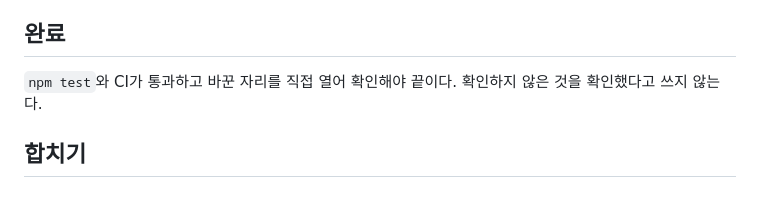
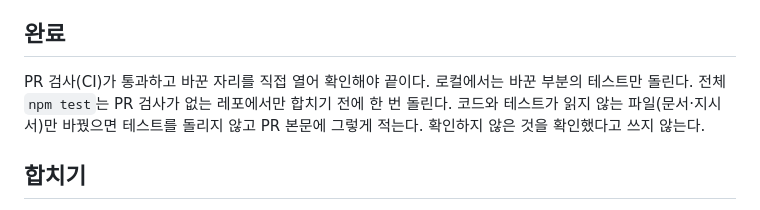
Before and after one commit to alex-roh/alex-roh.github.io, a Markdown page: AGENTS.md, the part around the change. Drawn GitHub-style.

Commit message:
공통 규칙을 agent-hq에 맞춤 (agent-hq tools/sync-common.mjs)

```diff
--- a/AGENTS.md
+++ b/AGENTS.md
@@ -34,7 +34,7 @@ Claude·Codex·Antigravity가 모든 레포에서 따른다. 레포 지침이
 
 ## 완료
 
-`npm test`와 CI가 통과하고 바꾼 자리를 직접 열어 확인해야 끝이다. 확인하지 않은 것을 확인했다고 쓰지 않는다.
+PR 검사(CI)가 통과하고 바꾼 자리를 직접 열어 확인해야 끝이다. 로컬에서는 바꾼 부분의 테스트만 돌린다. 전체 `npm test`는 PR 검사가 없는 레포에서만 합치기 전에 한 번 돌린다. 코드와 테스트가 읽지 않는 파일(문서·지시서)만 바꿨으면 테스트를 돌리지 않고 PR 본문에 그렇게 적는다. 확인하지 않은 것을 확인했다고 쓰지 않는다.
 
 ## 합치기
 
```
